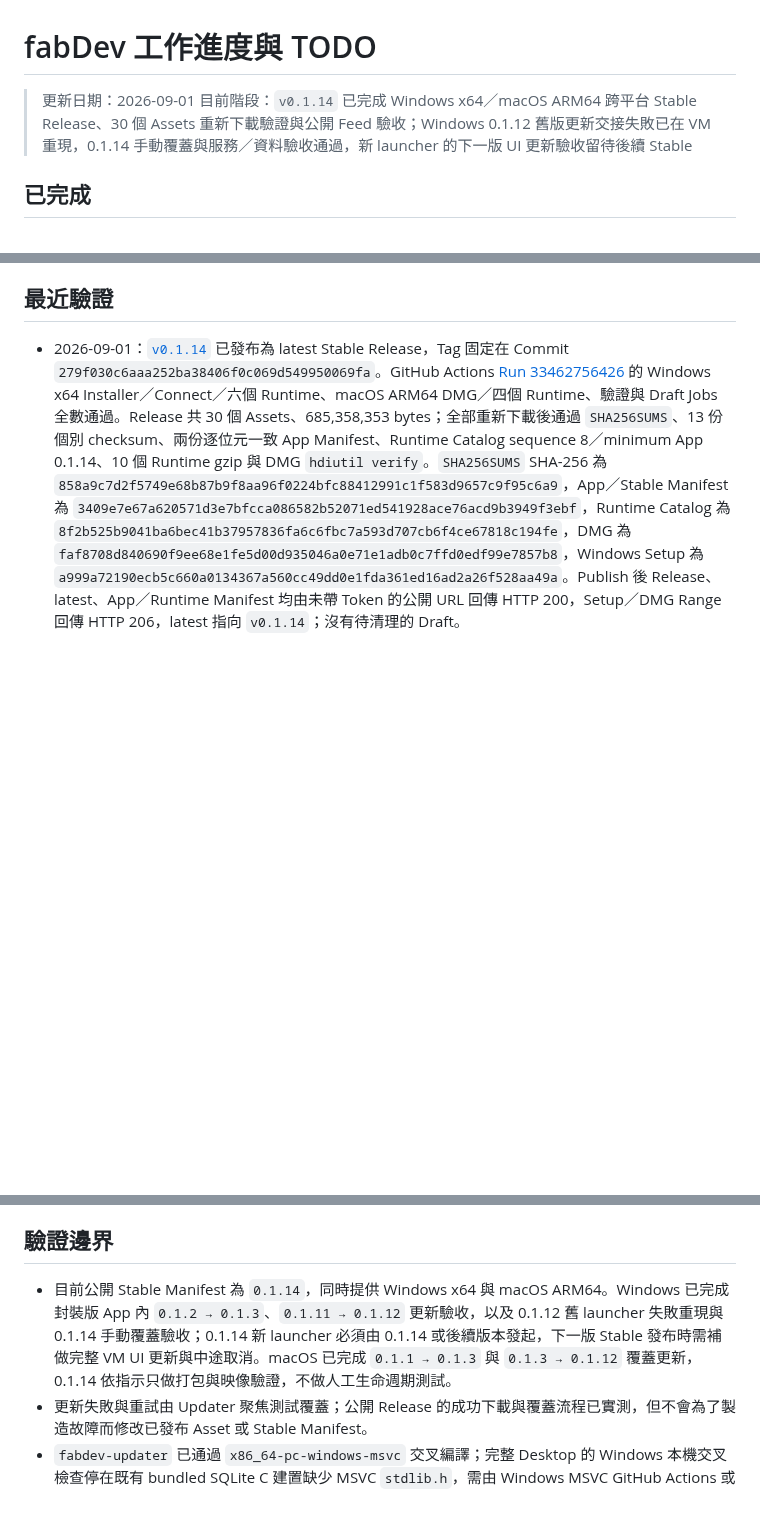
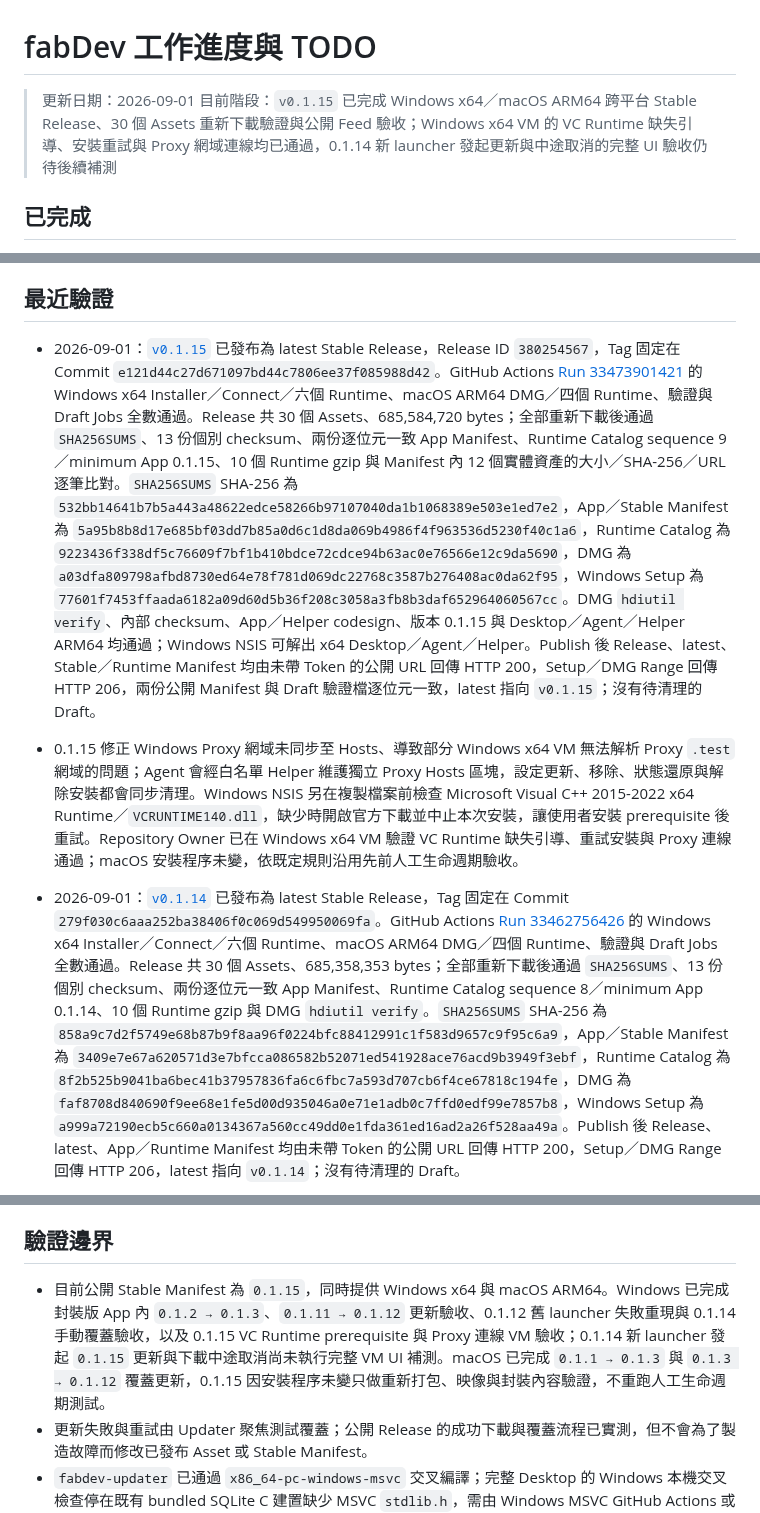
Before and after one commit to JimmyWon1028/fabdev, a Markdown page: docs/FABDEV_PROGRESS.md, 3 parts joined by grey strips. Rendered like a GitHub page; blank space fills up the shorter version.

Commit message:
docs: record v0.1.15 release acceptance

```diff
--- a/docs/FABDEV_PROGRESS.md
+++ b/docs/FABDEV_PROGRESS.md
@@ -1,7 +1,7 @@
 # fabDev 工作進度與 TODO
 
 > 更新日期：2026-09-01
-> 目前階段：`v0.1.14` 已完成 Windows x64／macOS ARM64 跨平台 Stable Release、30 個 Assets 重新下載驗證與公開 Feed 驗收；Windows 0.1.12 舊版更新交接失敗已在 VM 重現，0.1.14 手動覆蓋與服務／資料驗收通過，新 launcher 的下一版 UI 更新驗收留待後續 Stable
+> 目前階段：`v0.1.15` 已完成 Windows x64／macOS ARM64 跨平台 Stable Release、30 個 Assets 重新下載驗證與公開 Feed 驗收；Windows x64 VM 的 VC Runtime 缺失引導、安裝重試與 Proxy 網域連線均已通過，0.1.14 新 launcher 發起更新與中途取消的完整 UI 驗收仍待後續補測
 
 ## 已完成
 
@@ -32,6 +32,8 @@
 
 ## 最近驗證
 
+- 2026-09-01：[`v0.1.15`](https://github.com/JimmyWon1028/fabdev/releases/tag/v0.1.15) 已發布為 latest Stable Release，Release ID `380254567`，Tag 固定在 Commit `e121d44c27d671097bd44c7806ee37f085988d42`。GitHub Actions [Run 33473901421](https://github.com/JimmyWon1028/fabdev/actions/runs/33473901421) 的 Windows x64 Installer／Connect／六個 Runtime、macOS ARM64 DMG／四個 Runtime、驗證與 Draft Jobs 全數通過。Release 共 30 個 Assets、685,584,720 bytes；全部重新下載後通過 `SHA256SUMS`、13 份個別 checksum、兩份逐位元一致 App Manifest、Runtime Catalog sequence 9／minimum App 0.1.15、10 個 Runtime gzip 與 Manifest 內 12 個實體資產的大小／SHA-256／URL 逐筆比對。`SHA256SUMS` SHA-256 為 `532bb14641b7b5a443a48622edce58266b97107040da1b1068389e503e1ed7e2`，App／Stable Manifest 為 `5a95b8b8d17e685bf03dd7b85a0d6c1d8da069b4986f4f963536d5230f40c1a6`，Runtime Catalog 為 `9223436f338df5c76609f7bf1b410bdce72cdce94b63ac0e76566e12c9da5690`，DMG 為 `a03dfa809798afbd8730ed64e78f781d069dc22768c3587b276408ac0da62f95`，Windows Setup 為 `77601f7453ffaada6182a09d60d5b36f208c3058a3fb8b3daf652964060567cc`。DMG `hdiutil verify`、內部 checksum、App／Helper codesign、版本 0.1.15 與 Desktop／Agent／Helper ARM64 均通過；Windows NSIS 可解出 x64 Desktop／Agent／Helper。Publish 後 Release、latest、Stable／Runtime Manifest 均由未帶 Token 的公開 URL 回傳 HTTP 200，Setup／DMG Range 回傳 HTTP 206，兩份公開 Manifest 與 Draft 驗證檔逐位元一致，latest 指向 `v0.1.15`；沒有待清理的 Draft。
+- 0.1.15 修正 Windows Proxy 網域未同步至 Hosts、導致部分 Windows x64 VM 無法解析 Proxy `.test` 網域的問題；Agent 會經白名單 Helper 維護獨立 Proxy Hosts 區塊，設定更新、移除、狀態還原與解除安裝都會同步清理。Windows NSIS 另在複製檔案前檢查 Microsoft Visual C++ 2015-2022 x64 Runtime／`VCRUNTIME140.dll`，缺少時開啟官方下載並中止本次安裝，讓使用者安裝 prerequisite 後重試。Repository Owner 已在 Windows x64 VM 驗證 VC Runtime 缺失引導、重試安裝與 Proxy 連線通過；macOS 安裝程序未變，依既定規則沿用先前人工生命週期驗收。
 - 2026-09-01：[`v0.1.14`](https://github.com/JimmyWon1028/fabdev/releases/tag/v0.1.14) 已發布為 latest Stable Release，Tag 固定在 Commit `279f030c6aaa252ba38406f0c069d549950069fa`。GitHub Actions [Run 33462756426](https://github.com/JimmyWon1028/fabdev/actions/runs/33462756426) 的 Windows x64 Installer／Connect／六個 Runtime、macOS ARM64 DMG／四個 Runtime、驗證與 Draft Jobs 全數通過。Release 共 30 個 Assets、685,358,353 bytes；全部重新下載後通過 `SHA256SUMS`、13 份個別 checksum、兩份逐位元一致 App Manifest、Runtime Catalog sequence 8／minimum App 0.1.14、10 個 Runtime gzip 與 DMG `hdiutil verify`。`SHA256SUMS` SHA-256 為 `858a9c7d2f5749e68b87b9f8aa96f0224bfc88412991c1f583d9657c9f95c6a9`，App／Stable Manifest 為 `3409e7e67a620571d3e7bfcca086582b52071ed541928ace76acd9b3949f3ebf`，Runtime Catalog 為 `8f2b525b9041ba6bec41b37957836fa6c6fbc7a593d707cb6f4ce67818c194fe`，DMG 為 `faf8708d840690f9ee68e1fe5d00d935046a0e71e1adb0c7ffd0edf99e7857b8`，Windows Setup 為 `a999a72190ecb5c660a0134367a560cc49dd0e1fda361ed16ad2a26f528aa49a`。Publish 後 Release、latest、App／Runtime Manifest 均由未帶 Token 的公開 URL 回傳 HTTP 200，Setup／DMG Range 回傳 HTTP 206，latest 指向 `v0.1.14`；沒有待清理的 Draft。
 - Windows VM 已以既有 0.1.12 從公開 Stable Feed 偵測、下載並驗證 0.1.14 Setup。按「重新啟動並更新」後，0.1.12 主視窗與 Agent 退出，但 Setup 沒有啟動，磁碟版本維持 0.1.12，重現 Repository Owner 回報；原因是第一次交接仍由已安裝的 0.1.12 舊 launcher 執行，0.1.14 安裝包無法反向改寫舊 App 程式碼。同一個已驗證 Setup 以 `/UPDATE /P /R` 手動覆蓋後成功自動重啟，Desktop／Agent 畫面版本 0.1.14、Desktop 檔案版本 0.1.14、`demo.test` HTTP 200、原 SQLite 24,576 bytes 與 `demo.test.conf` 均保留，DNS／Nginx／PHP-FPM／Proxy 恢復運行。
 - 0.1.14 已加入 Windows 獨立 PowerShell launcher、ready-file handshake、launcher log 與下載取消 Command／UI；完整 `pnpm test`、`pnpm lint`、`git diff --check`、Windows MSVC Actions 及 Windows updater／Desktop 回歸測試通過。0.1.12 本身不會顯示停止下載；0.1.14 發布後已是最新版本，無法在不偽造或替換公開 Stable Feed 的情況下實測「0.1.14 發起下一版更新」及下載中途取消，兩項保留至下一個公開 Patch 做 VM UI 驗收。macOS 本次只重新打包與驗證 DMG 映像，依 Repository Owner 指示不重跑安裝／啟動／移除或完整 Runtime／HTTPS 人工流程。
@@ -167,7 +169,7 @@
 
 ## 驗證邊界
 
-- 目前公開 Stable Manifest 為 `0.1.14`，同時提供 Windows x64 與 macOS ARM64。Windows 已完成封裝版 App 內 `0.1.2 → 0.1.3`、`0.1.11 → 0.1.12` 更新驗收，以及 0.1.12 舊 launcher 失敗重現與 0.1.14 手動覆蓋驗收；0.1.14 新 launcher 必須由 0.1.14 或後續版本發起，下一版 Stable 發布時需補做完整 VM UI 更新與中途取消。macOS 已完成 `0.1.1 → 0.1.3` 與 `0.1.3 → 0.1.12` 覆蓋更新，0.1.14 依指示只做打包與映像驗證，不做人工生命週期測試。
+- 目前公開 Stable Manifest 為 `0.1.15`，同時提供 Windows x64 與 macOS ARM64。Windows 已完成封裝版 App 內 `0.1.2 → 0.1.3`、`0.1.11 → 0.1.12` 更新驗收、0.1.12 舊 launcher 失敗重現與 0.1.14 手動覆蓋驗收，以及 0.1.15 VC Runtime prerequisite 與 Proxy 連線 VM 驗收；0.1.14 新 launcher 發起 `0.1.15` 更新與下載中途取消尚未執行完整 VM UI 補測。macOS 已完成 `0.1.1 → 0.1.3` 與 `0.1.3 → 0.1.12` 覆蓋更新，0.1.15 因安裝程序未變只做重新打包、映像與封裝內容驗證，不重跑人工生命週期測試。
 - 更新失敗與重試由 Updater 聚焦測試覆蓋；公開 Release 的成功下載與覆蓋流程已實測，但不會為了製造故障而修改已發布 Asset 或 Stable Manifest。
 - `fabdev-updater` 已通過 `x86_64-pc-windows-msvc` 交叉編譯；完整 Desktop 的 Windows 本機交叉檢查停在既有 bundled SQLite C 建置缺少 MSVC `stdlib.h`，需由 Windows MSVC GitHub Actions 或實機環境驗證，並非 Updater Rust 程式錯誤。
 - `v0.1.0` 的首次 Site Home、App 選單 Quit 與舊 CA 清理三項阻擋問題，已由 `v0.1.1` Draft 在恢復至 fabDev 未安裝基線的 Mac 完成首次安裝、覆蓋更新與完整移除回歸。
```
